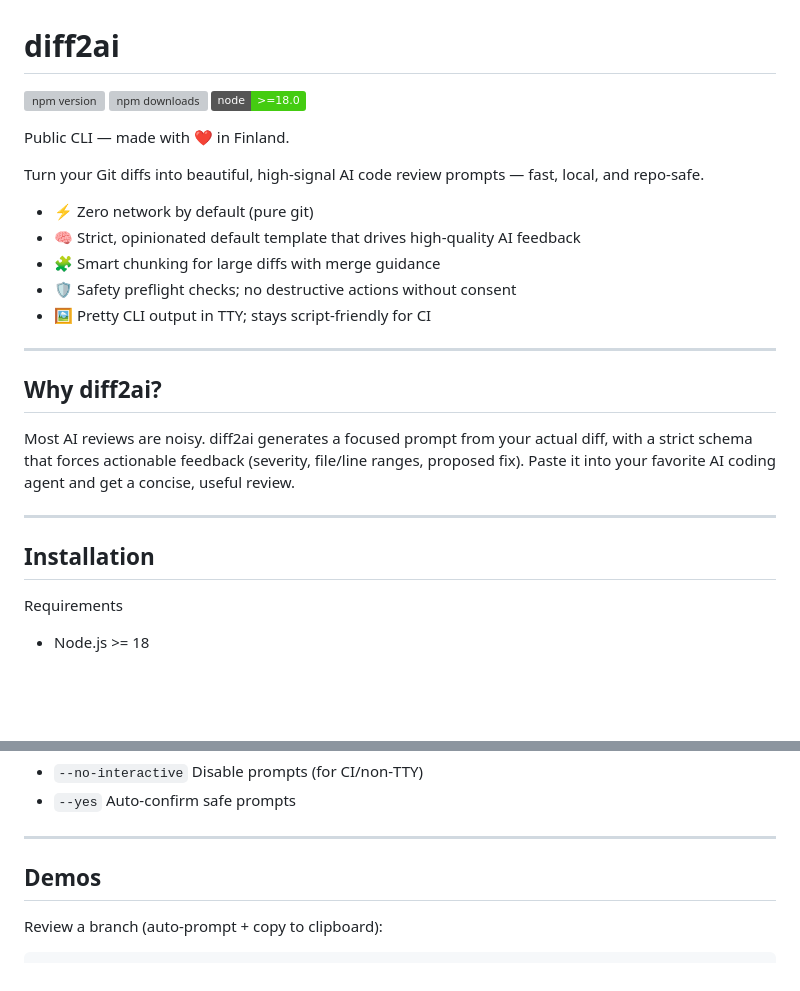
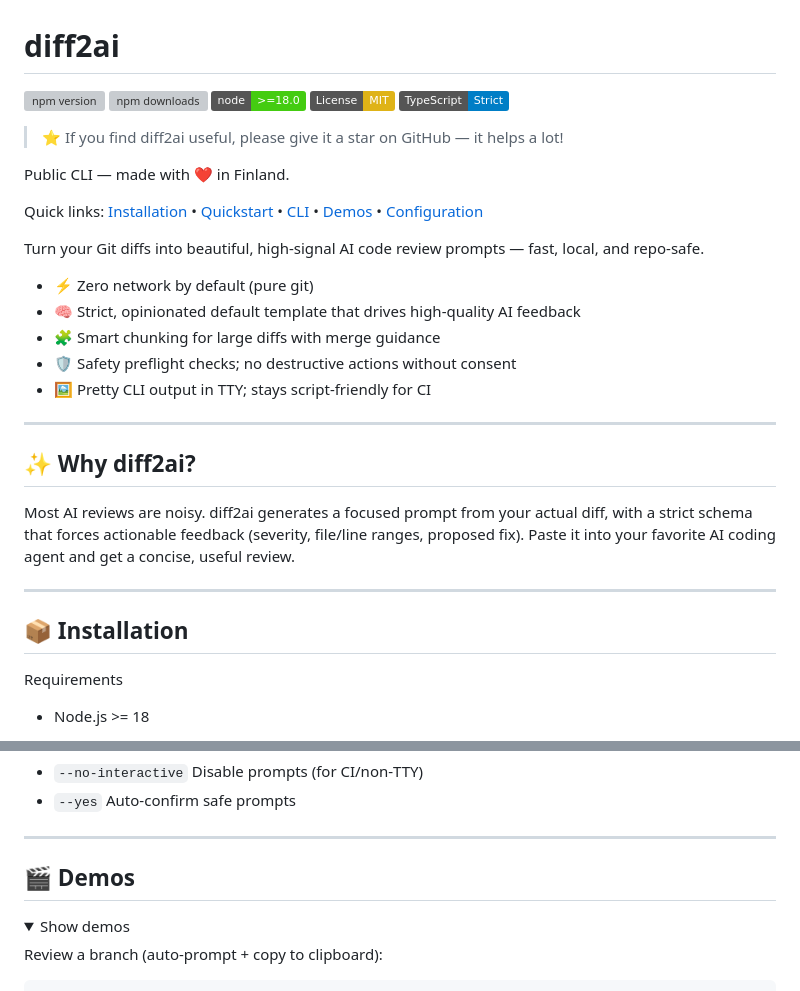
Before and after one commit to nurettincoban/diff2ai, a Markdown page: README.md, 2 parts joined by grey strips. Rendered like a GitHub page; folded sections open; badges without logos; blank space fills up the shorter version; grey boxes are pictures that could not be loaded.

```diff
--- a/README.md
+++ b/README.md
@@ -3,8 +3,12 @@
 [![npm version](https://img.shields.io/npm/v/diff2ai.svg?logo=npm&label=npm)](https://www.npmjs.com/package/diff2ai)
 [![npm downloads](https://img.shields.io/npm/dm/diff2ai.svg?color=blue)](https://www.npmjs.com/package/diff2ai)
 ![node version](https://img.shields.io/badge/node-%3E%3D18.0-brightgreen)
+[![License: MIT](https://img.shields.io/badge/License-MIT-yellow.svg)](#license) [![TypeScript](https://img.shields.io/badge/TypeScript-Strict-blue?logo=typescript)](#)
+> ⭐️ If you find diff2ai useful, please give it a star on GitHub — it helps a lot!
 
 Public CLI — made with ❤️ in Finland.
+
+Quick links: [Installation](#installation) • [Quickstart](#quickstart) • [CLI](#cli-at-a-glance) • [Demos](#demos) • [Configuration](#configuration)
 
 Turn your Git diffs into beautiful, high-signal AI code review prompts — fast, local, and repo-safe.
 
@@ -16,13 +20,13 @@ Turn your Git diffs into beautiful, high-signal AI code review prompts — fast,
 
 ---
 
-## Why diff2ai?
+## ✨ Why diff2ai?
 
 Most AI reviews are noisy. diff2ai generates a focused prompt from your actual diff, with a strict schema that forces actionable feedback (severity, file/line ranges, proposed fix). Paste it into your favorite AI coding agent and get a concise, useful review.
 
 ---
 
-## Installation
+## 📦 Installation
 
 Requirements
 - Node.js >= 18
@@ -76,7 +80,9 @@ Global flags (MVP):
 
 ---
 
-## Demos
+## 🎬 Demos
+<details>
+<summary>Show demos</summary>
 
 Review a branch (auto‑prompt + copy to clipboard):
 
```
Also changed, not shown: other parts of README.md (+14 -11 lines).
